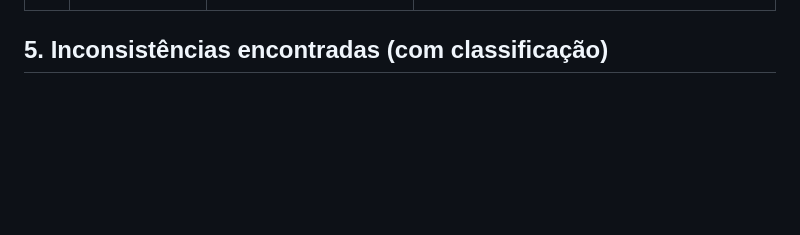
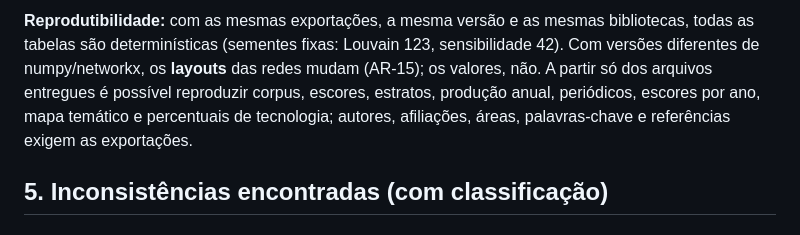
Before and after one commit to DWan-Dall/dashboard-cientometria, a Markdown page: docs/AUDITORIA_RESULTADOS_BIBLIOMETRICOS.md, the part around one of its changes. GitHub-like rendering; blank space fills up the shorter version.

Commit message:
Auditoria 052b2a400fc1: tabela de rastreabilidade por CSV
Co-Authored-By: Claude Opus 5.5 <noreply@anthropic.com>
Claude-Session: https://claude.ai/code/session_01GP5UMtL1XNN1oeCJA6NXuH

```diff
--- a/docs/AUDITORIA_RESULTADOS_BIBLIOMETRICOS.md
+++ b/docs/AUDITORIA_RESULTADOS_BIBLIOMETRICOS.md
@@ -80,3 +108,8 @@ exportações não é possível refazer autores, afiliações, áreas, palavras-
+**Reprodutibilidade:** com as mesmas exportações, a mesma versão e as mesmas bibliotecas, todas as tabelas são
+determinísticas (sementes fixas: Louvain 123, sensibilidade 42). Com versões diferentes de numpy/networkx, os
+**layouts** das redes mudam (AR-15); os valores, não. A partir só dos arquivos entregues é possível reproduzir
+corpus, escores, estratos, produção anual, periódicos, escores por ano, mapa temático e percentuais de tecnologia;
+autores, afiliações, áreas, palavras-chave e referências exigem as exportações.
 
 ## 5. Inconsistências encontradas (com classificação)
 
```
Also changed, not shown: other parts of docs/AUDITORIA_RESULTADOS_BIBLIOMETRICOS.md (+28 -0 lines).
